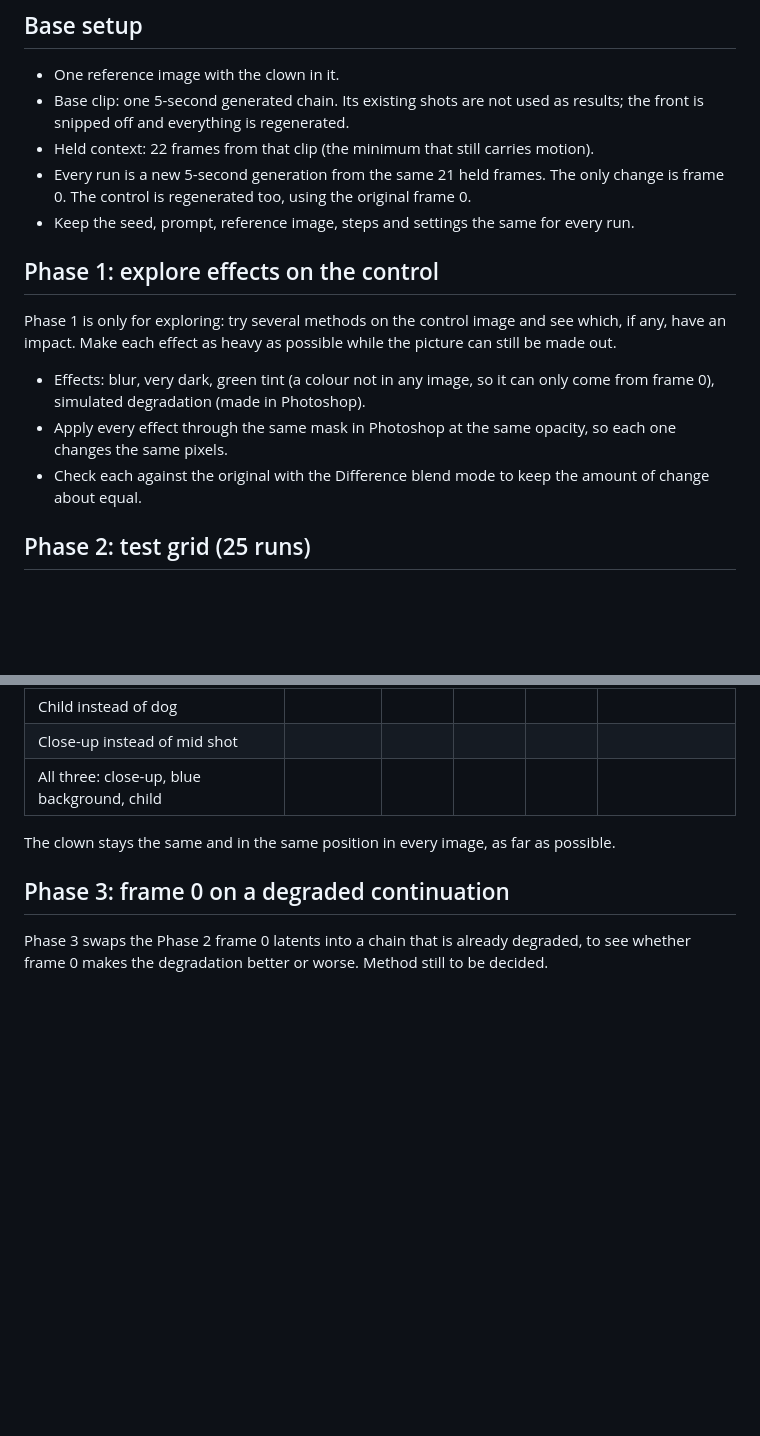
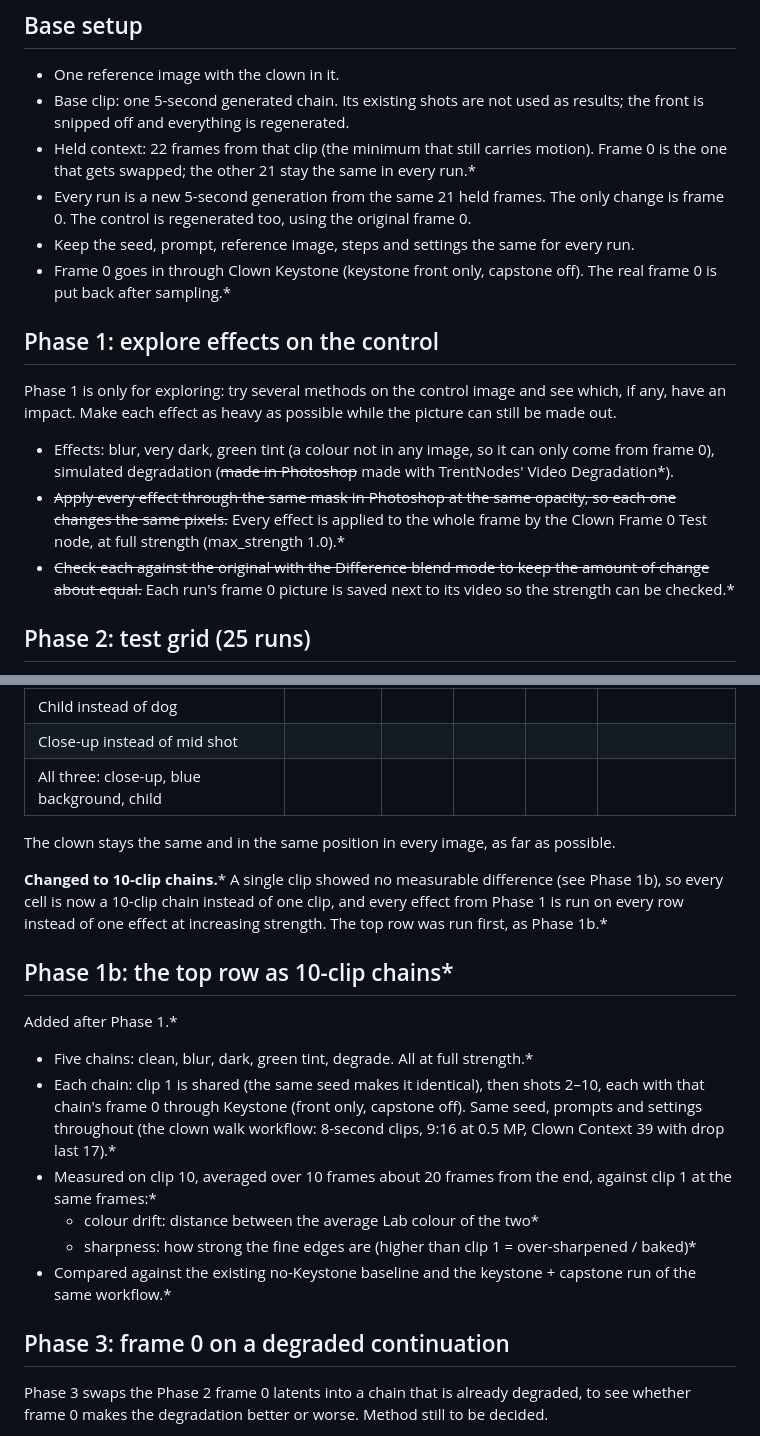
Before and after one commit to roycho87/NerdNotes, a Markdown page: 20261101/frame0_influence_test.md, 2 parts joined by grey strips. GitHub-like rendering; blank space fills up the shorter version.

```diff
--- a/20261101/frame0_influence_test.md
+++ b/20261101/frame0_influence_test.md
@@ -8,17 +8,18 @@ Find out how much frame 0 (the first single-frame latent) affects a MiniMax H3 s
 
 - One reference image with the clown in it.
 - Base clip: one 5-second generated chain. Its existing shots are not used as results; the front is snipped off and everything is regenerated.
-- Held context: 22 frames from that clip (the minimum that still carries motion).
+- Held context: 22 frames from that clip (the minimum that still carries motion). Frame 0 is the one that gets swapped; the other 21 stay the same in every run.*
 - Every run is a new 5-second generation from the same 21 held frames. The only change is frame 0. The control is regenerated too, using the original frame 0.
 - Keep the seed, prompt, reference image, steps and settings the same for every run.
+- Frame 0 goes in through Clown Keystone (keystone front only, capstone off). The real frame 0 is put back after sampling.*
 
 ## Phase 1: explore effects on the control
 
 Phase 1 is only for exploring: try several methods on the control image and see which, if any, have an impact. Make each effect as heavy as possible while the picture can still be made out.
 
-- Effects: blur, very dark, green tint (a colour not in any image, so it can only come from frame 0), simulated degradation (made in Photoshop).
-- Apply every effect through the same mask in Photoshop at the same opacity, so each one changes the same pixels.
-- Check each against the original with the Difference blend mode to keep the amount of change about equal.
+- Effects: blur, very dark, green tint (a colour not in any image, so it can only come from frame 0), simulated degradation (~~made in Photoshop~~ made with TrentNodes' Video Degradation*).
+- ~~Apply every effect through the same mask in Photoshop at the same opacity, so each one changes the same pixels.~~ Every effect is applied to the whole frame by the Clown Frame 0 Test node, at full strength (max_strength 1.0).*
+- ~~Check each against the original with the Difference blend mode to keep the amount of change about equal.~~ Each run's frame 0 picture is saved next to its video so the strength can be checked.*
 
 ## Phase 2: test grid (25 runs)
 
@@ -33,6 +34,19 @@ Pick the one effect from Phase 1 with the most impact, and run it at increasing
 | All three: close-up, blue background, child |  |  |  |  |  |
 
 The clown stays the same and in the same position in every image, as far as possible.
+
+**Changed to 10-clip chains.*** A single clip showed no measurable difference (see Phase 1b), so every cell is now a 10-clip chain instead of one clip, and every effect from Phase 1 is run on every row instead of one effect at increasing strength. The top row was run first, as Phase 1b.*
+
+## Phase 1b: the top row as 10-clip chains*
+
+Added after Phase 1.*
+
+- Five chains: clean, blur, dark, green tint, degrade. All at full strength.*
+- Each chain: clip 1 is shared (the same seed makes it identical), then shots 2–10, each with that chain's frame 0 through Keystone (front only, capstone off). Same seed, prompts and settings throughout (the clown walk workflow: 8-second clips, 9:16 at 0.5 MP, Clown Context 39 with drop last 17).*
+- Measured on clip 10, averaged over 10 frames about 20 frames from the end, against clip 1 at the same frames:*
+  - colour drift: distance between the average Lab colour of the two*
+  - sharpness: how strong the fine edges are (higher than clip 1 = over-sharpened / baked)*
+- Compared against the existing no-Keystone baseline and the keystone + capstone run of the same workflow.*
 
 ## Phase 3: frame 0 on a degraded continuation
 
```
Also changed, not shown: other parts of 20261101/frame0_influence_test.md (+8 -3 lines), 20261101/frame0_conclusions.md (added, +81 -0 lines), 20261101/media/capstone_retest_clip10.png (added), 20261101/media/frame0_pictures_used.png (added), 3 other files.
